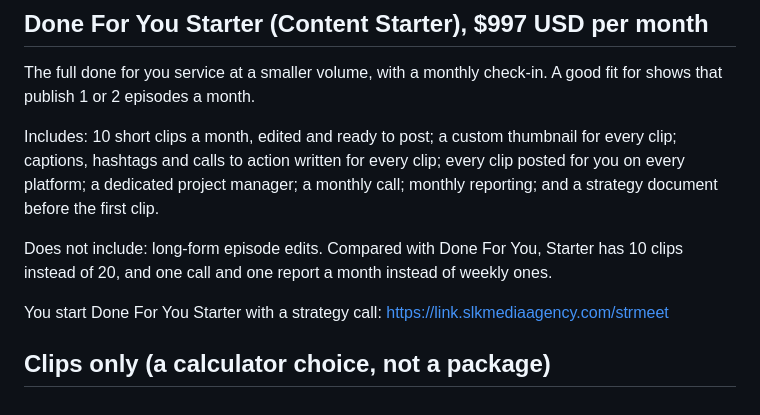
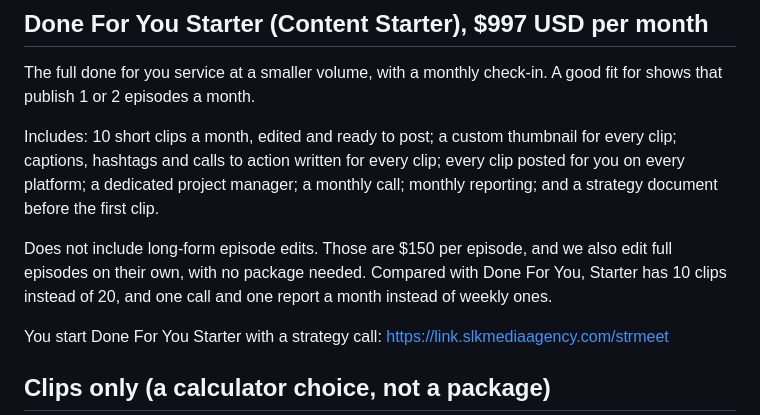
Before and after one commit to sklotchouang/slk-media-agency, a Markdown page: docs/chatbot/kb-01-offers-and-pricing.md, the part around the change. Rendered like a GitHub page.

```diff
--- a/docs/chatbot/kb-01-offers-and-pricing.md
+++ b/docs/chatbot/kb-01-offers-and-pricing.md
@@ -22,7 +22,7 @@ The full done for you service at a smaller volume, with a monthly check-in. A go
 
 Includes: 10 short clips a month, edited and ready to post; a custom thumbnail for every clip; captions, hashtags and calls to action written for every clip; every clip posted for you on every platform; a dedicated project manager; a monthly call; monthly reporting; and a strategy document before the first clip.
 
-Does not include: long-form episode edits. Compared with Done For You, Starter has 10 clips instead of 20, and one call and one report a month instead of weekly ones.
+Does not include long-form episode edits. Those are $150 per episode, and we also edit full episodes on their own, with no package needed. Compared with Done For You, Starter has 10 clips instead of 20, and one call and one report a month instead of weekly ones.
 
 You start Done For You Starter with a strategy call: https://link.slkmediaagency.com/strmeet
 
```
Also changed, not shown: docs/chatbot/01-base-prompt.md (+1 -1 lines), docs/pricing-promotion-spec.md (+5 -4 lines).
